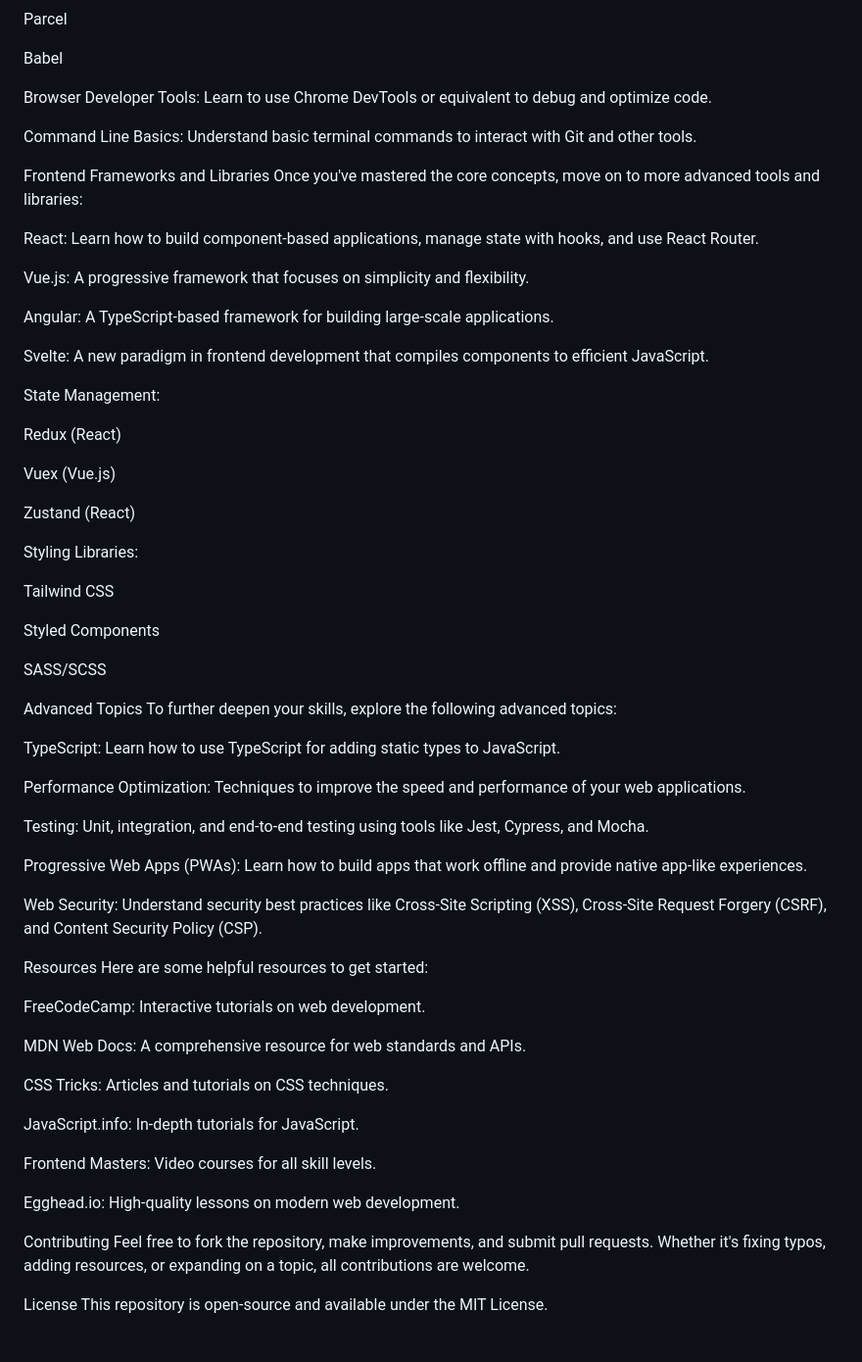
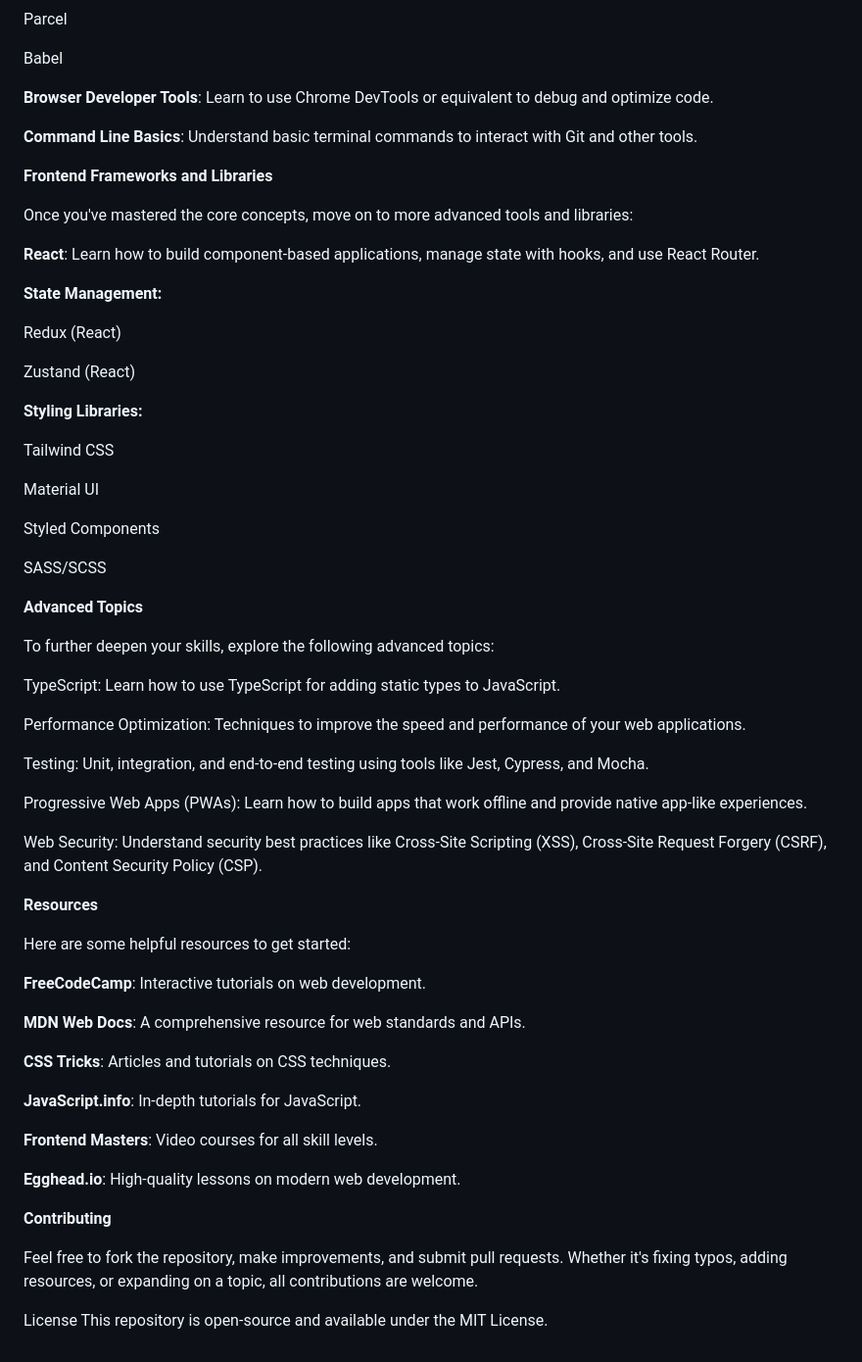
Before and after one commit to hsharma123/RoadMap-for-frontend, a Markdown page: README.md, the part around one of its changes. Shown at 98% size. Drawn GitHub-style.

```diff
--- a/README.md
+++ b/README.md
@@ -67,38 +70,34 @@ Parcel
 
 Babel
 
-Browser Developer Tools: Learn to use Chrome DevTools or equivalent to debug and optimize code.
+**Browser Developer Tools**: Learn to use Chrome DevTools or equivalent to debug and optimize code.
 
-Command Line Basics: Understand basic terminal commands to interact with Git and other tools.
+**Command Line Basics**: Understand basic terminal commands to interact with Git and other tools.
 
-Frontend Frameworks and Libraries
+****Frontend Frameworks and Libraries****
+
 Once you've mastered the core concepts, move on to more advanced tools and libraries:
 
-React: Learn how to build component-based applications, manage state with hooks, and use React Router.
+**React**: Learn how to build component-based applications, manage state with hooks, and use React Router.
 
-Vue.js: A progressive framework that focuses on simplicity and flexibility.
-
-Angular: A TypeScript-based framework for building large-scale applications.
-
-Svelte: A new paradigm in frontend development that compiles components to efficient JavaScript.
-
-State Management:
+**State Management:**
 
 Redux (React)
 
-Vuex (Vue.js)
-
 Zustand (React)
 
-Styling Libraries:
+**Styling Libraries:**
 
 Tailwind CSS
+
+Material UI
 
 Styled Components
 
 SASS/SCSS
 
-Advanced Topics
+****Advanced Topics****
+
 To further deepen your skills, explore the following advanced topics:
 
 TypeScript: Learn how to use TypeScript for adding static types to JavaScript.
@@ -111,22 +110,24 @@ Progressive Web Apps (PWAs): Learn how to build apps that work offline and provi
 
 Web Security: Understand security best practices like Cross-Site Scripting (XSS), Cross-Site Request Forgery (CSRF), and Content Security Policy (CSP).
 
-Resources
+****Resources****
+
 Here are some helpful resources to get started:
 
-FreeCodeCamp: Interactive tutorials on web development.
+**FreeCodeCamp**: Interactive tutorials on web development.
 
-MDN Web Docs: A comprehensive resource for web standards and APIs.
+**MDN Web Docs**: A comprehensive resource for web standards and APIs.
 
-CSS Tricks: Articles and tutorials on CSS techniques.
+**CSS Tricks**: Articles and tutorials on CSS techniques.
 
-JavaScript.info: In-depth tutorials for JavaScript.
+**JavaScript.info**: In-depth tutorials for JavaScript.
 
-Frontend Masters: Video courses for all skill levels.
+**Frontend Masters**: Video courses for all skill levels.
 
-Egghead.io: High-quality lessons on modern web development.
+**Egghead.io**: High-quality lessons on modern web development.
 
-Contributing
+****Contributing****
+
 Feel free to fork the repository, make improvements, and submit pull requests. Whether it's fixing typos, adding resources, or expanding on a topic, all contributions are welcome.
 
 License
```
Also changed, not shown: other parts of README.md (+13 -10 lines).
